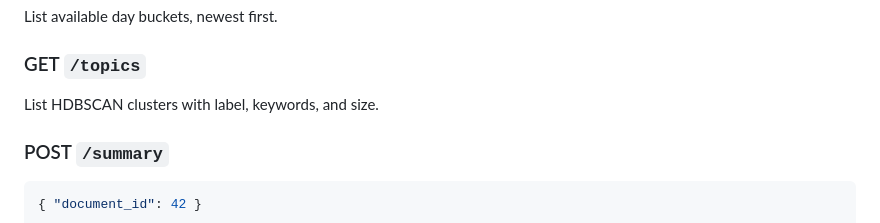
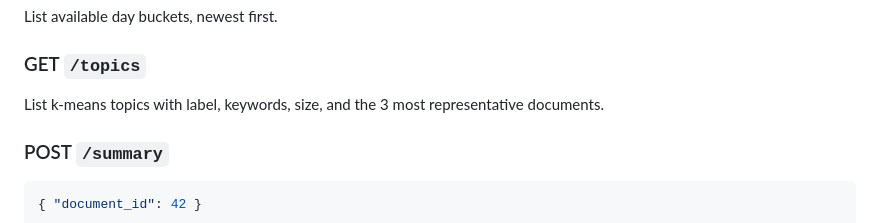
Before and after one commit to jammiguelyfish/ai-trend-intelligence-platform, a Markdown page: docs/API.md, the part around the change. Rendered like a GitHub page.

````diff
--- a/docs/API.md
+++ b/docs/API.md
@@ -24,7 +24,7 @@ Top terms for a day bucket (omit `bucket` to get most-trending across all bucket
 List available day buckets, newest first.
 
 ### GET `/topics`
-List HDBSCAN clusters with label, keywords, and size.
+List k-means topics with label, keywords, size, and the 3 most representative documents.
 
 ### POST `/summary`
 ```json
````
Also changed, not shown: README.md (+2 -2 lines), docs/ARCHITECTURE.md (+1 -1 lines), docs/images/overview.png, docs/images/topics.png, 9 other files.
